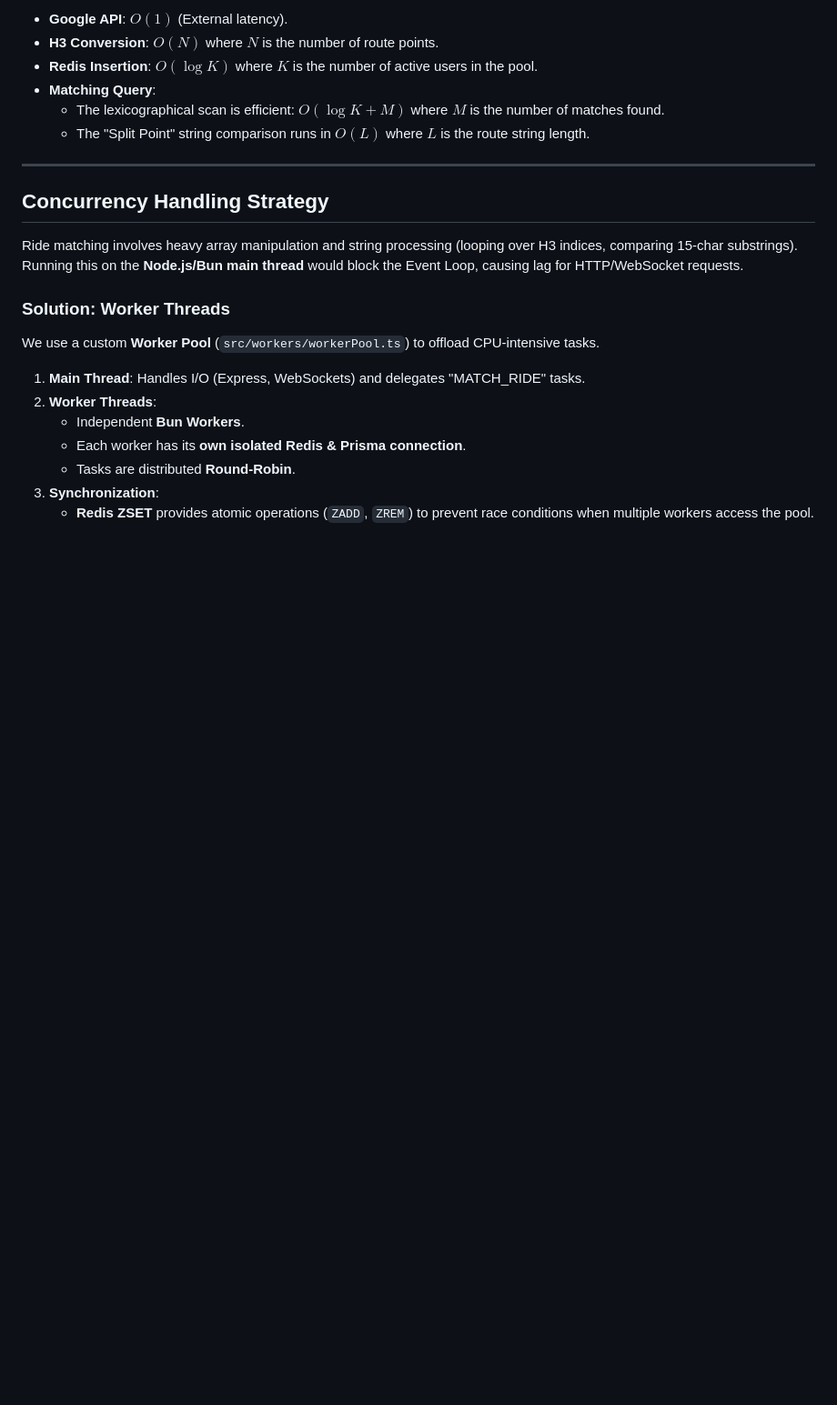
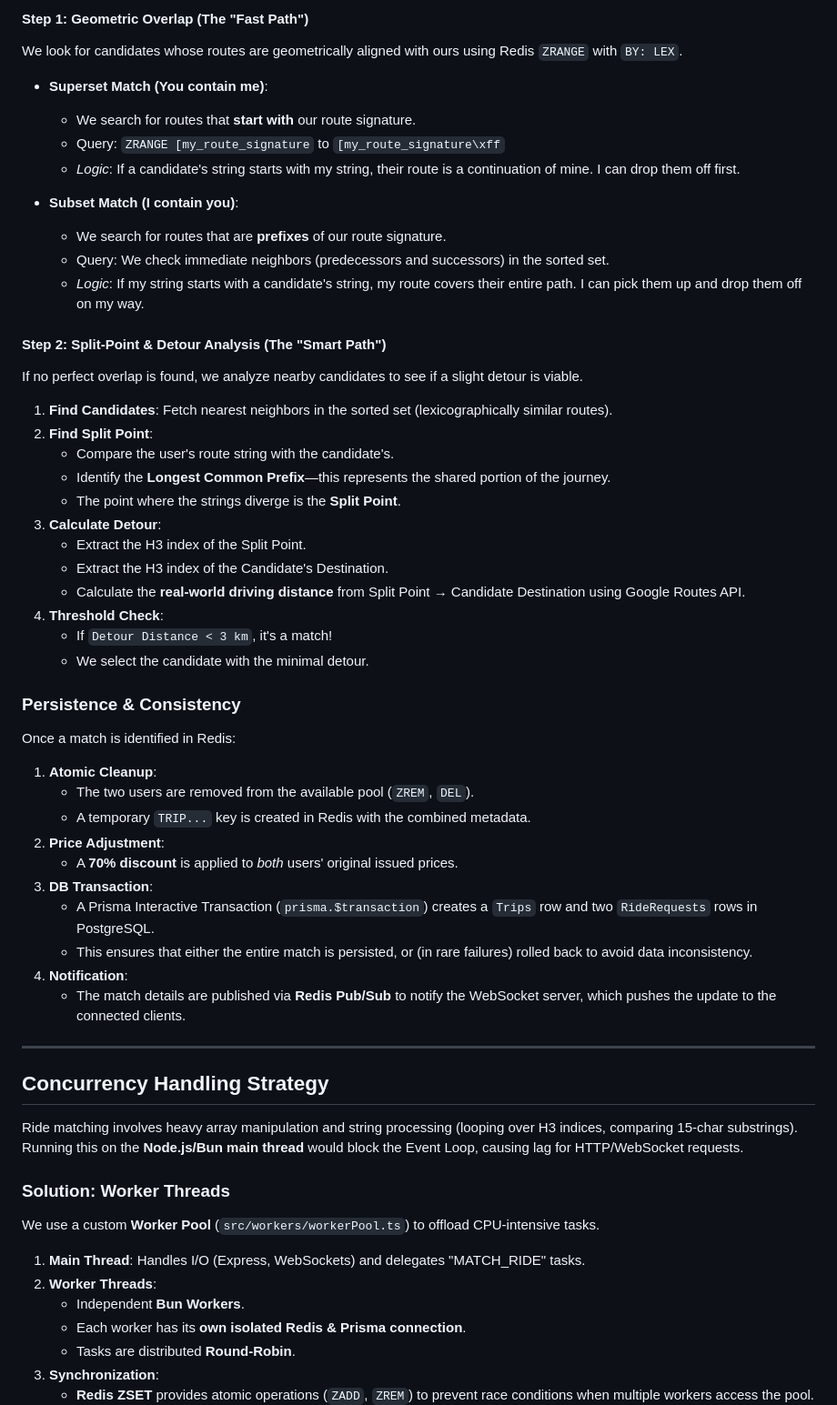
Before and after one commit to maheshwarisharman/smart-aiport-cabpooling-backend, a Markdown page: README.md, the part around the change printed below. Shown: that part at 91% size. GitHub-like rendering; blank space fills up the shorter version.

```diff
--- a/README.md
+++ b/README.md
@@ -215,10 +220,47 @@ The matching logic is implemented in `src/rideMatching/demo.js` (prototype) and
 
-*   **Google API**: $O(1)$ (External latency).
-*   **H3 Conversion**: $O(N)$ where $N$ is the number of route points.
-*   **Redis Insertion**: $O(\log K)$ where $K$ is the number of active users in the pool.
-*   **Matching Query**:
-    *   The lexicographical scan is efficient: $O(\log K + M)$ where $M$ is the number of matches found.
-    *   The "Split Point" string comparison runs in $O(L)$ where $L$ is the route string length.
+#### Step 1: Geometric Overlap (The "Fast Path")
+We look for candidates whose routes are geometrically aligned with ours using Redis `ZRANGE` with `BY: LEX`.
+
+*   **Superset Match (You contain me)**:
+    *   We search for routes that **start with** our route signature.
+    *   Query: `ZRANGE [my_route_signature` to `[my_route_signature\xff`
+    *   *Logic*: If a candidate's string starts with my string, their route is a continuation of mine. I can drop them off first.
+
+*   **Subset Match (I contain you)**:
+    *   We search for routes that are **prefixes** of our route signature.
+    *   Query: We check immediate neighbors (predecessors and successors) in the sorted set.
+    *   *Logic*: If my string starts with a candidate's string, my route covers their entire path. I can pick them up and drop them off on my way.
+
+#### Step 2: Split-Point & Detour Analysis (The "Smart Path")
+If no perfect overlap is found, we analyze nearby candidates to see if a slight detour is viable.
+
+1.  **Find Candidates**: Fetch nearest neighbors in the sorted set (lexicographically similar routes).
+2.  **Find Split Point**:
+    *   Compare the user's route string with the candidate's.
+    *   Identify the **Longest Common Prefix**—this represents the shared portion of the journey.
+    *   The point where the strings diverge is the **Split Point**.
+3.  **Calculate Detour**:
+    *   Extract the H3 index of the Split Point.
+    *   Extract the H3 index of the Candidate's Destination.
+    *   Calculate the **real-world driving distance** from Split Point → Candidate Destination using Google Routes API.
+4.  **Threshold Check**:
+    *   If `Detour Distance < 3 km`, it's a match!
+    *   We select the candidate with the minimal detour.
+
+### Persistence & Consistency
+
+Once a match is identified in Redis:
+
+1.  **Atomic Cleanup**:
+    *   The two users are removed from the available pool (`ZREM`, `DEL`).
+    *   A temporary `TRIP...` key is created in Redis with the combined metadata.
+2.  **Price Adjustment**:
+    *   A **70% discount** is applied to *both* users' original issued prices.
+3.  **DB Transaction**:
+    *   A Prisma Interactive Transaction (`prisma.$transaction`) creates a `Trips` row and two `RideRequests` rows in PostgreSQL.
+    *   This ensures that either the entire match is persisted, or (in rare failures) rolled back to avoid data inconsistency.
+4.  **Notification**:
+    *   The match details are published via **Redis Pub/Sub** to notify the WebSocket server, which pushes the update to the connected clients.
 
 ---
 
```
Also changed, not shown: other parts of README.md (+16 -11 lines), docs/1.png (added), docs/2.png (added), docs/3.png (added).
